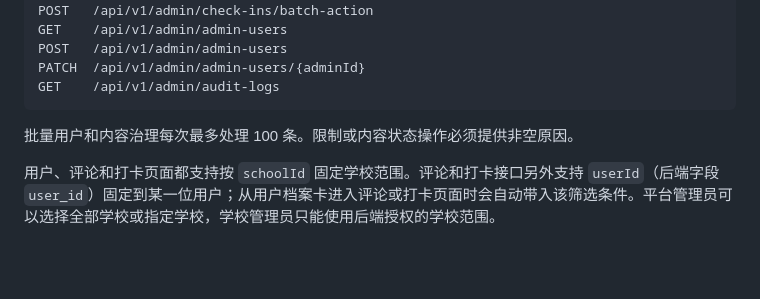
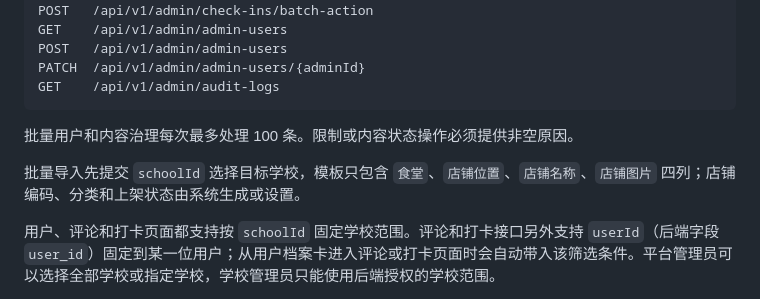
Before and after one commit to LikX-1019/EatAnything, a Markdown page: docs/admin-web.md, the part around the change. Rendered like a GitHub page; blank space fills up the shorter version.

Commit message:
docs: describe school-scoped store import

```diff
--- a/docs/admin-web.md
+++ b/docs/admin-web.md
@@ -55,6 +55,8 @@ GET    /api/v1/admin/audit-logs
 
 批量用户和内容治理每次最多处理 100 条。限制或内容状态操作必须提供非空原因。
 
+批量导入先提交 `schoolId` 选择目标学校，模板只包含 `食堂`、`店铺位置`、`店铺名称`、`店铺图片` 四列；店铺编码、分类和上架状态由系统生成或设置。
+
 用户、评论和打卡页面都支持按 `schoolId` 固定学校范围。评论和打卡接口另外支持 `userId`（后端字段 `user_id`）固定到某一位用户；从用户档案卡进入评论或打卡页面时会自动带入该筛选条件。平台管理员可以选择全部学校或指定学校，学校管理员只能使用后端授权的学校范围。
 
 用户档案抽屉展示账号资料、限制状态、收藏/评论/打卡统计及全部评论和打卡记录，并可直接启用或禁用账号、设置或解除评论/图片限制，以及隐藏或恢复该用户的单条评论和打卡照片。
```
